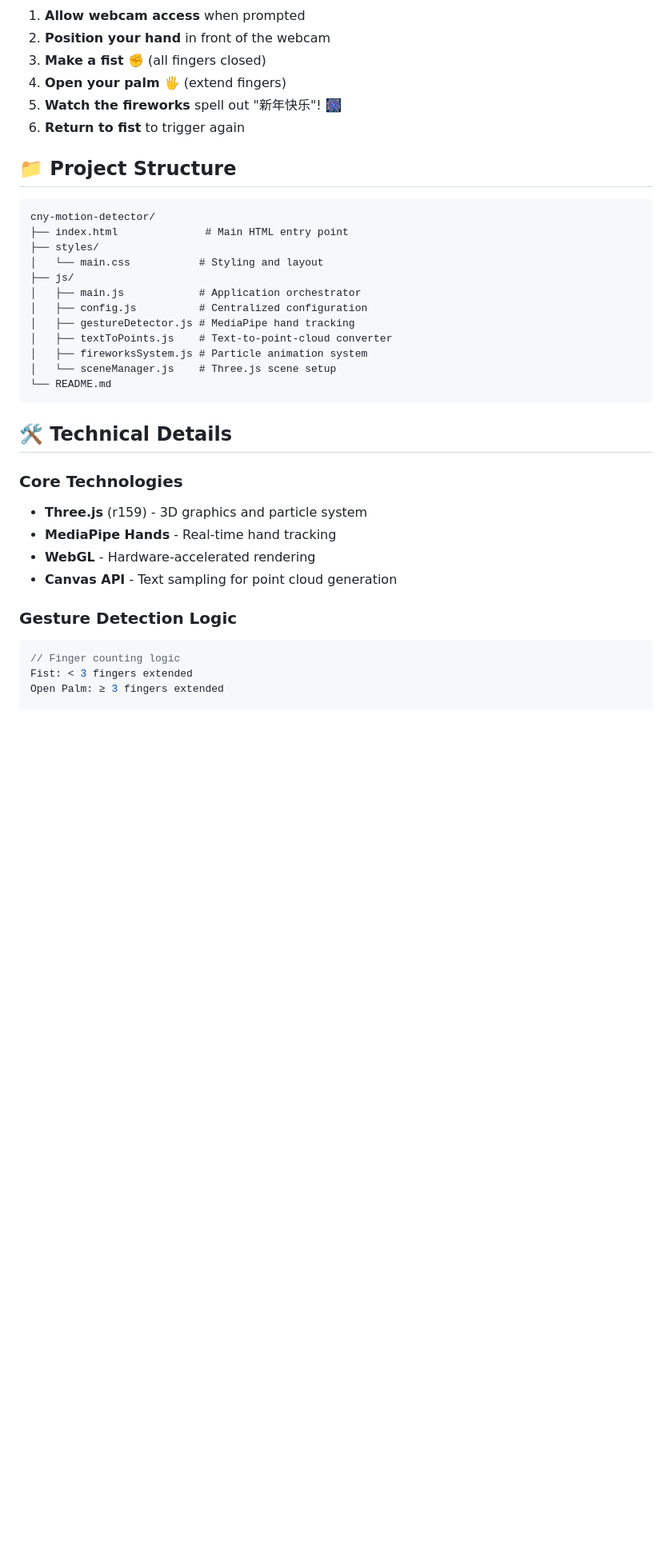
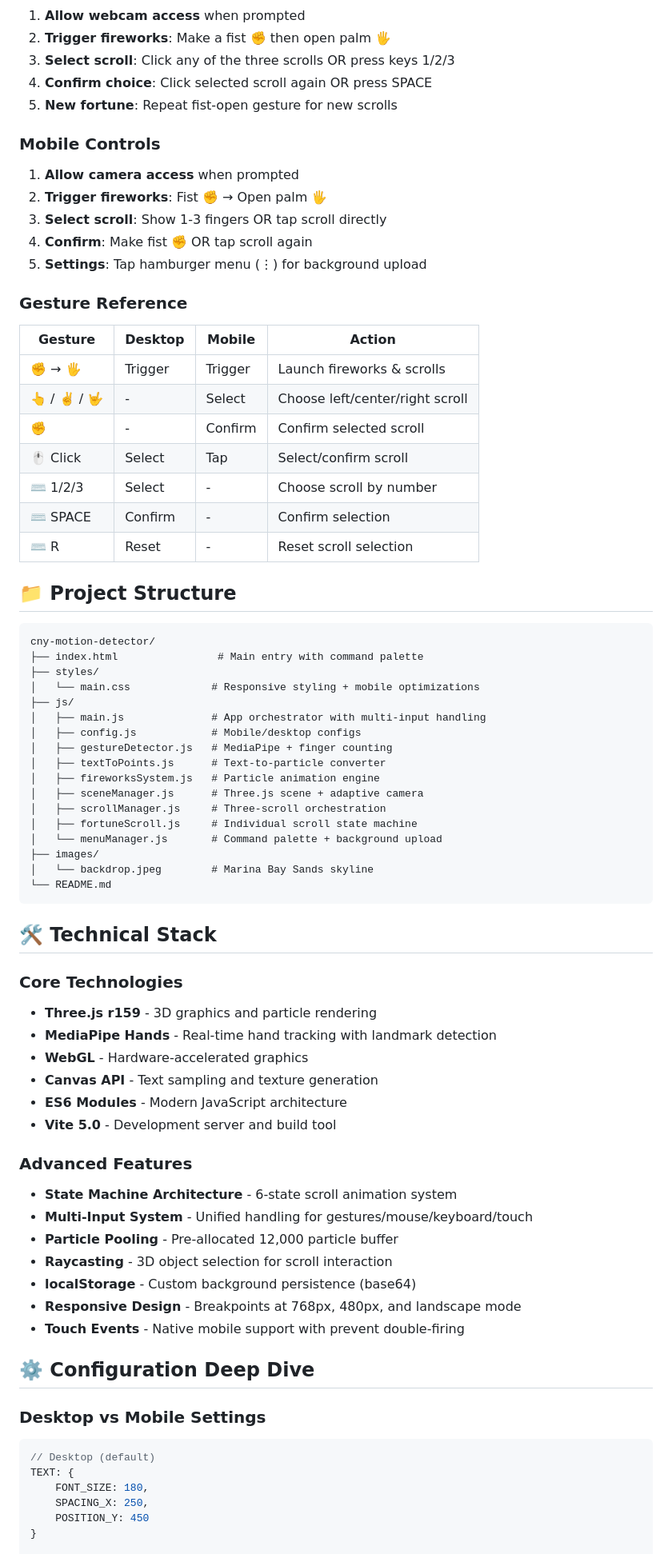
Before and after one commit to riannelimje/cny-motion-detector, a Markdown page: README.md, the part around one of its changes. Shown at 80% size. Drawn GitHub-style; blank space fills up the shorter version.

Commit message:
docs: update readme

````diff
--- a/README.md
+++ b/README.md
@@ -34,40 +58,81 @@ Simply open `index.html` in Chrome, Edge, or Safari - no server needed!
 1. **Allow webcam access** when prompted
-2. **Position your hand** in front of the webcam
-3. **Make a fist** ✊ (all fingers closed)
-4. **Open your palm** 🖐️ (extend fingers)
-5. **Watch the fireworks** spell out "新年快乐"! 🎆
-6. **Return to fist** to trigger again
+2. **Trigger fireworks**: Make a fist ✊ then open palm 🖐️
+3. **Select scroll**: Click any of the three scrolls OR press keys 1/2/3
+4. **Confirm choice**: Click selected scroll again OR press SPACE
+5. **New fortune**: Repeat fist-open gesture for new scrolls
+
+### Mobile Controls
+
+1. **Allow camera access** when prompted
+2. **Trigger fireworks**: Fist ✊ → Open palm 🖐️
+3. **Select scroll**: Show 1-3 fingers OR tap scroll directly
+4. **Confirm**: Make fist ✊ OR tap scroll again
+5. **Settings**: Tap hamburger menu (⋮) for background upload
+
+### Gesture Reference
+
+| Gesture | Desktop | Mobile | Action |
+|---------|---------|--------|--------|
+| ✊ → 🖐️ | Trigger | Trigger | Launch fireworks & scrolls |
+| 👆 / ✌️ / 🤟 | - | Select | Choose left/center/right scroll |
+| ✊ | - | Confirm | Confirm selected scroll |
+| 🖱️ Click | Select | Tap | Select/confirm scroll |
+| ⌨️ 1/2/3 | Select | - | Choose scroll by number |
+| ⌨️ SPACE | Confirm | - | Confirm selection |
+| ⌨️ R | Reset | - | Reset scroll selection |
 
 ## 📁 Project Structure
 
 ```
 cny-motion-detector/
-├── index.html              # Main HTML entry point
+├── index.html                # Main entry with command palette
 ├── styles/
-│   └── main.css           # Styling and layout
+│   └── main.css             # Responsive styling + mobile optimizations
 ├── js/
-│   ├── main.js            # Application orchestrator
-│   ├── config.js          # Centralized configuration
-│   ├── gestureDetector.js # MediaPipe hand tracking
-│   ├── textToPoints.js    # Text-to-point-cloud converter
-│   ├── fireworksSystem.js # Particle animation system
-│   └── sceneManager.js    # Three.js scene setup
+│   ├── main.js              # App orchestrator with multi-input handling
+│   ├── config.js            # Mobile/desktop configs
+│   ├── gestureDetector.js   # MediaPipe + finger counting
+│   ├── textToPoints.js      # Text-to-particle converter
+│   ├── fireworksSystem.js   # Particle animation engine
+│   ├── sceneManager.js      # Three.js scene + adaptive camera
+│   ├── scrollManager.js     # Three-scroll orchestration
+│   ├── fortuneScroll.js     # Individual scroll state machine
+│   └── menuManager.js       # Command palette + background upload
+├── images/
+│   └── backdrop.jpeg        # Marina Bay Sands skyline
 └── README.md
 ```
 
-## 🛠️ Technical Details
+## 🛠️ Technical Stack
 
 ### Core Technologies
 
-- **Three.js** (r159) - 3D graphics and particle system
-- **MediaPipe Hands** - Real-time hand tracking
-- **WebGL** - Hardware-accelerated rendering
-- **Canvas API** - Text sampling for point cloud generation
+- **Three.js r159** - 3D graphics and particle rendering
+- **MediaPipe Hands** - Real-time hand tracking with landmark detection
+- **WebGL** - Hardware-accelerated graphics
+- **Canvas API** - Text sampling and texture generation
+- **ES6 Modules** - Modern JavaScript architecture
+- **Vite 5.0** - Development server and build tool
 
-### Gesture Detection Logic
+### Advanced Features
+
+- **State Machine Architecture** - 6-state scroll animation system
+- **Multi-Input System** - Unified handling for gestures/mouse/keyboard/touch
+- **Particle Pooling** - Pre-allocated 12,000 particle buffer
+- **Raycasting** - 3D object selection for scroll interaction
+- **localStorage** - Custom background persistence (base64)
+- **Responsive Design** - Breakpoints at 768px, 480px, and landscape mode
+- **Touch Events** - Native mobile support with prevent double-firing
+
+## ⚙️ Configuration Deep Dive
+
+### Desktop vs Mobile Settings
 
 ```javascript
-// Finger counting logic
-Fist: < 3 fingers extended
-Open Palm: ≥ 3 fingers extended
+// Desktop (default)
+TEXT: {
+    FONT_SIZE: 180,
+    SPACING_X: 250,
+    POSITION_Y: 450
+}
 
````
Also changed, not shown: other parts of README.md (+175 -86 lines).
